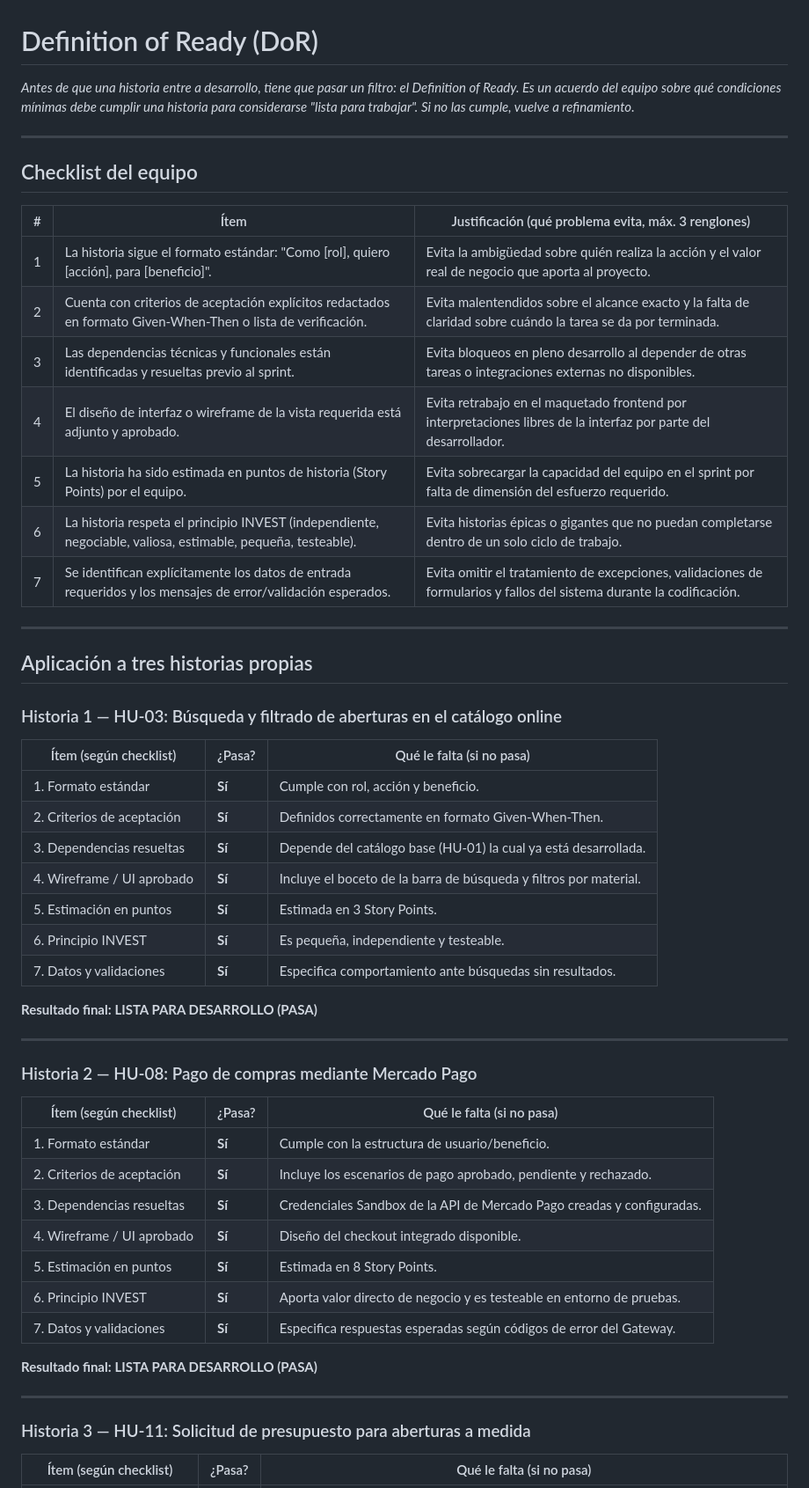
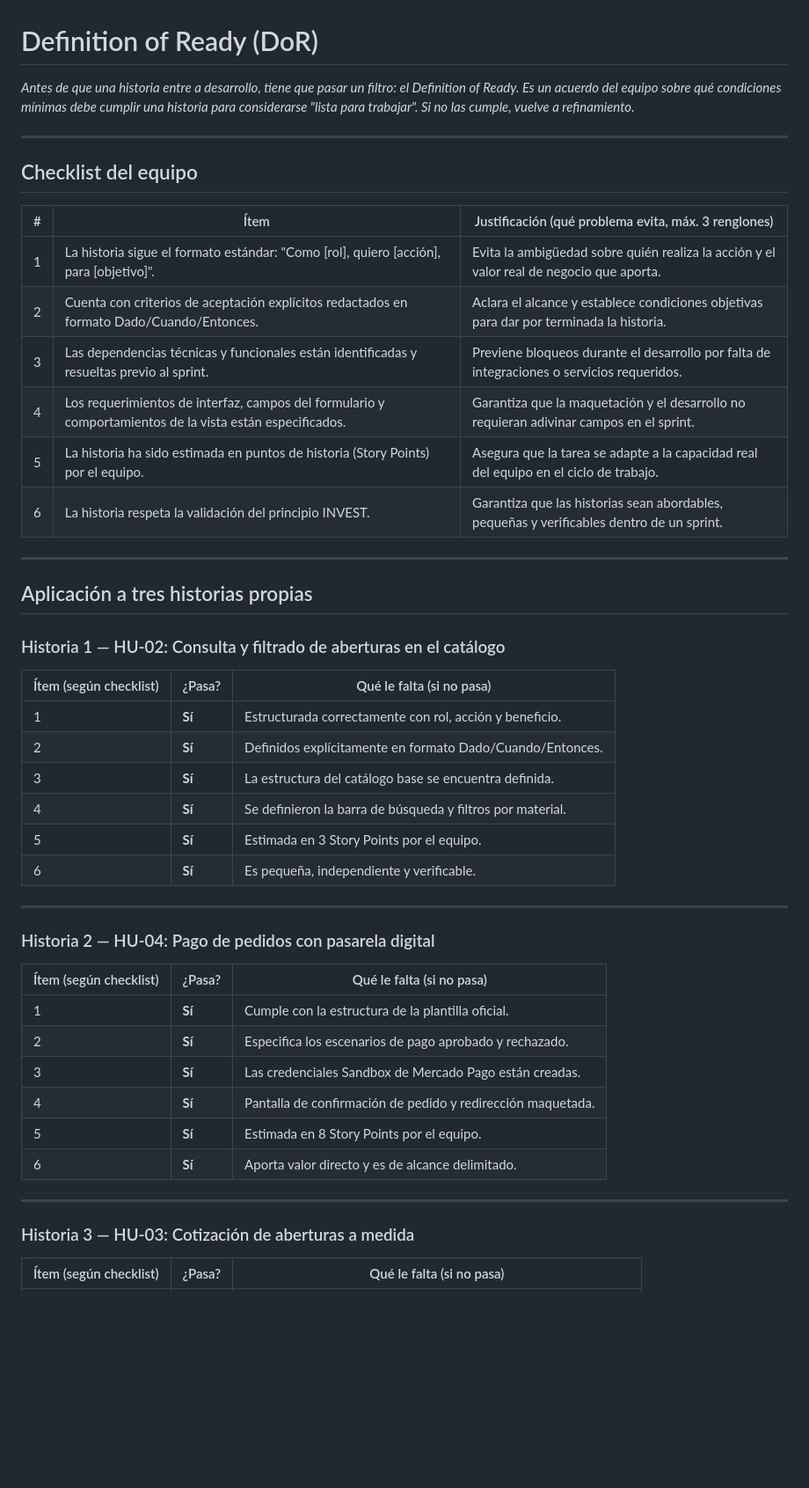
Before and after one commit to ScagliaUriel/desarrollo-web-aberturas-los-pampas, a Markdown page: DoR.md, the part around one of its changes. Shown at 88% size. GitHub-like rendering; blank space fills up the shorter version.

Commit message:
Reestructuración del documento Definition of Ready: mejora en la claridad del formato y criterios de aceptación, actualización de historias y ajuste de nombres de secciones.

```diff
--- a/DoR.md
+++ b/DoR.md
@@ -1,6 +1,8 @@
 # Definition of Ready (DoR)
 
-_Antes de que una historia entre a desarrollo, tiene que pasar un filtro: el Definition of Ready. Es un acuerdo del equipo sobre qué condiciones mínimas debe cumplir una historia para considerarse "lista para trabajar". Si no las cumple, vuelve a refinamiento._
+_Antes de que una historia entre a desarrollo, tiene que pasar un filtro: el Definition of
+Ready. Es un acuerdo del equipo sobre qué condiciones mínimas debe cumplir una historia para
+considerarse "lista para trabajar". Si no las cumple, vuelve a refinamiento._
 
 ---
 
@@ -8,51 +10,44 @@ _Antes de que una historia entre a desarrollo, tiene que pasar un filtro: el Def
 
 | # | Ítem | Justificación (qué problema evita, máx. 3 renglones) |
 |---|------|--------------------------------------------------------|
-| 1 | La historia sigue el formato estándar: "Como [rol], quiero [acción], para [beneficio]". | Evita la ambigüedad sobre quién realiza la acción y el valor real de negocio que aporta al proyecto. |
-| 2 | Cuenta con criterios de aceptación explícitos redactados en formato Given-When-Then o lista de verificación. | Evita malentendidos sobre el alcance exacto y la falta de claridad sobre cuándo la tarea se da por terminada. |
-| 3 | Las dependencias técnicas y funcionales están identificadas y resueltas previo al sprint. | Evita bloqueos en pleno desarrollo al depender de otras tareas o integraciones externas no disponibles. |
-| 4 | El diseño de interfaz o wireframe de la vista requerida está adjunto y aprobado. | Evita retrabajo en el maquetado frontend por interpretaciones libres de la interfaz por parte del desarrollador. |
-| 5 | La historia ha sido estimada en puntos de historia (Story Points) por el equipo. | Evita sobrecargar la capacidad del equipo en el sprint por falta de dimensión del esfuerzo requerido. |
-| 6 | La historia respeta el principio INVEST (independiente, negociable, valiosa, estimable, pequeña, testeable). | Evita historias épicas o gigantes que no puedan completarse dentro de un solo ciclo de trabajo. |
-| 7 | Se identifican explícitamente los datos de entrada requeridos y los mensajes de error/validación esperados. | Evita omitir el tratamiento de excepciones, validaciones de formularios y fallos del sistema durante la codificación. |
+| 1 | La historia sigue el formato estándar: "Como [rol], quiero [acción], para [objetivo]". | Evita la ambigüedad sobre quién realiza la acción y el valor real de negocio que aporta. |
+| 2 | Cuenta con criterios de aceptación explícitos redactados en formato Dado/Cuando/Entonces. | Aclara el alcance y establece condiciones objetivas para dar por terminada la historia. |
+| 3 | Las dependencias técnicas y funcionales están identificadas y resueltas previo al sprint. | Previene bloqueos durante el desarrollo por falta de integraciones o servicios requeridos. |
+| 4 | Los requerimientos de interfaz, campos del formulario y comportamientos de la vista están especificados. | Garantiza que la maquetación y el desarrollo no requieran adivinar campos en el sprint. |
+| 5 | La historia ha sido estimada en puntos de historia (Story Points) por el equipo. | Asegura que la tarea se adapte a la capacidad real del equipo en el ciclo de trabajo. |
+| 6 | La historia respeta la validación del principio INVEST. | Garantiza que las historias sean abordables, pequeñas y verificables dentro de un sprint. |
 
 ---
 
 ## Aplicación a tres historias propias
 
-### Historia 1 — HU-03: Búsqueda y filtrado de aberturas en el catálogo online
+### Historia 1 — HU-02: Consulta y filtrado de aberturas en el catálogo
 
 | Ítem (según checklist) | ¿Pasa? | Qué le falta (si no pasa) |
 |-------------------------|--------|-----------------------------|
-| 1. Formato estándar | **Sí** | Cumple con rol, acción y beneficio. |
-| 2. Criterios de aceptación | **Sí** | Definidos correctamente en formato Given-When-Then. |
-| 3. Dependencias resueltas | **Sí** | Depende del catálogo base (HU-01) la cual ya está desarrollada. |
-| 4. Wireframe / UI aprobado | **Sí** | Incluye el boceto de la barra de búsqueda y filtros por material. |
-| 5. Estimación en puntos | **Sí** | Estimada en 3 Story Points. |
-| 6. Principio INVEST | **Sí** | Es pequeña, independiente y testeable. |
-| 7. Datos y validaciones | **Sí** | Especifica comportamiento ante búsquedas sin resultados. |
-
-**Resultado final:** **LISTA PARA DESARROLLO (PASA)**
+| 1 | **Sí** | Estructurada correctamente con rol, acción y beneficio. |
+| 2 | **Sí** | Definidos explícitamente en formato Dado/Cuando/Entonces. |
+| 3 | **Sí** | La estructura del catálogo base se encuentra definida. |
+| 4 | **Sí** | Se definieron la barra de búsqueda y filtros por material. |
+| 5 | **Sí** | Estimada en 3 Story Points por el equipo. |
+| 6 | **Sí** | Es pequeña, independiente y verificable. |
 
 ---
 
-### Historia 2 — HU-08: Pago de compras mediante Mercado Pago
+### Historia 2 — HU-04: Pago de pedidos con pasarela digital
 
 | Ítem (según checklist) | ¿Pasa? | Qué le falta (si no pasa) |
 |-------------------------|--------|-----------------------------|
-| 1. Formato estándar | **Sí** | Cumple con la estructura de usuario/beneficio. |
-| 2. Criterios de aceptación | **Sí** | Incluye los escenarios de pago aprobado, pendiente y rechazado. |
-| 3. Dependencias resueltas | **Sí** | Credenciales Sandbox de la API de Mercado Pago creadas y configuradas. |
-| 4. Wireframe / UI aprobado | **Sí** | Diseño del checkout integrado disponible. |
-| 5. Estimación en puntos | **Sí** | Estimada en 8 Story Points. |
-| 6. Principio INVEST | **Sí** | Aporta valor directo de negocio y es testeable en entorno de pruebas. |
-| 7. Datos y validaciones | **Sí** | Especifica respuestas esperadas según códigos de error del Gateway. |
-
-**Resultado final:** **LISTA PARA DESARROLLO (PASA)**
+| 1 | **Sí** | Cumple con la estructura de la plantilla oficial. |
+| 2 | **Sí** | Especifica los escenarios de pago aprobado y rechazado. |
+| 3 | **Sí** | Las credenciales Sandbox de Mercado Pago están creadas. |
+| 4 | **Sí** | Pantalla de confirmación de pedido y redirección maquetada. |
+| 5 | **Sí** | Estimada en 8 Story Points por el equipo. |
+| 6 | **Sí** | Aporta valor directo y es de alcance delimitado. |
 
 ---
 
-### Historia 3 — HU-11: Solicitud de presupuesto para aberturas a medida
+### Historia 3 — HU-03: Cotización de aberturas a medida
 
 | Ítem (según checklist) | ¿Pasa? | Qué le falta (si no pasa) |
 |-------------------------|--------|-----------------------------|
```
Also changed, not shown: other parts of DoR.md (+6 -9 lines).
